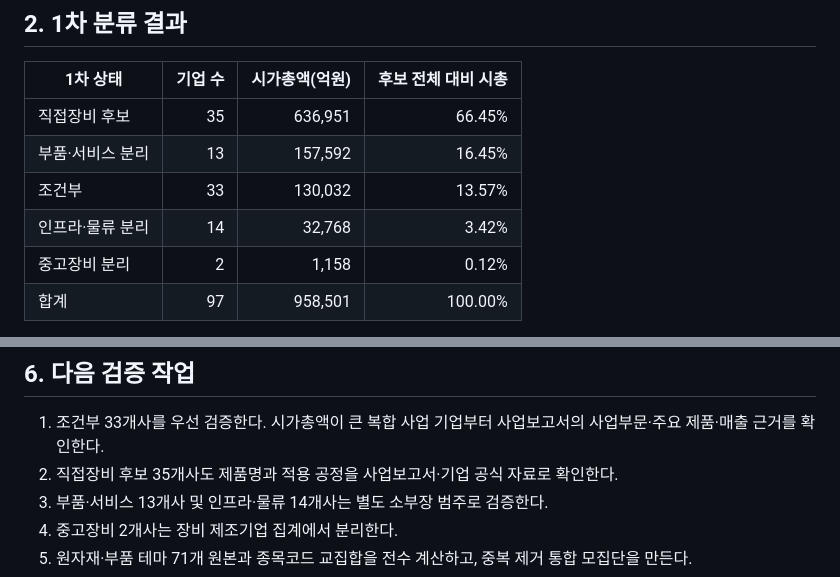
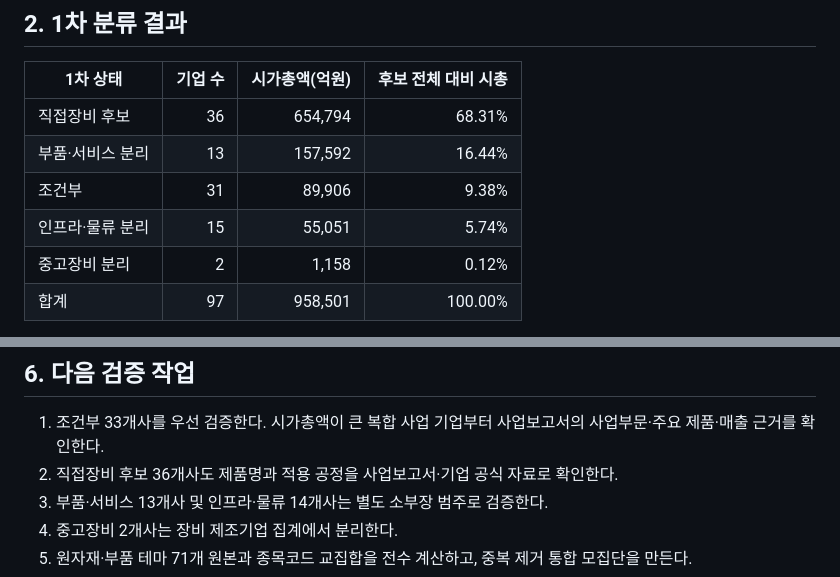
Before and after one commit to captaincatb-web/Sangsaengnews, a Markdown page: scripts/semi_equipment_review.md, 2 parts joined by grey strips. Drawn GitHub-style.

Commit message:
Update preliminary category counts after evidence review

```diff
--- a/scripts/semi_equipment_review.md
+++ b/scripts/semi_equipment_review.md
@@ -23,10 +23,10 @@
 
 | 1차 상태 | 기업 수 | 시가총액(억원) | 후보 전체 대비 시총 |
 |---|---:|---:|---:|
-| 직접장비 후보 | 35 | 636,951 | 66.45% |
-| 부품·서비스 분리 | 13 | 157,592 | 16.45% |
-| 조건부 | 33 | 130,032 | 13.57% |
-| 인프라·물류 분리 | 14 | 32,768 | 3.42% |
+| 직접장비 후보 | 36 | 654,794 | 68.31% |
+| 부품·서비스 분리 | 13 | 157,592 | 16.44% |
+| 조건부 | 31 | 89,906 | 9.38% |
+| 인프라·물류 분리 | 15 | 55,051 | 5.74% |
 | 중고장비 분리 | 2 | 1,158 | 0.12% |
 | 합계 | 97 | 958,501 | 100.00% |
 
@@ -63,7 +63,7 @@
 ## 6. 다음 검증 작업
 
 1. 조건부 33개사를 우선 검증한다. 시가총액이 큰 복합 사업 기업부터 사업보고서의 사업부문·주요 제품·매출 근거를 확인한다.
-2. 직접장비 후보 35개사도 제품명과 적용 공정을 사업보고서·기업 공식 자료로 확인한다.
+2. 직접장비 후보 36개사도 제품명과 적용 공정을 사업보고서·기업 공식 자료로 확인한다.
 3. 부품·서비스 13개사 및 인프라·물류 14개사는 별도 소부장 범주로 검증한다.
 4. 중고장비 2개사는 장비 제조기업 집계에서 분리한다.
 5. 원자재·부품 테마 71개 원본과 종목코드 교집합을 전수 계산하고, 중복 제거 통합 모집단을 만든다.
```
